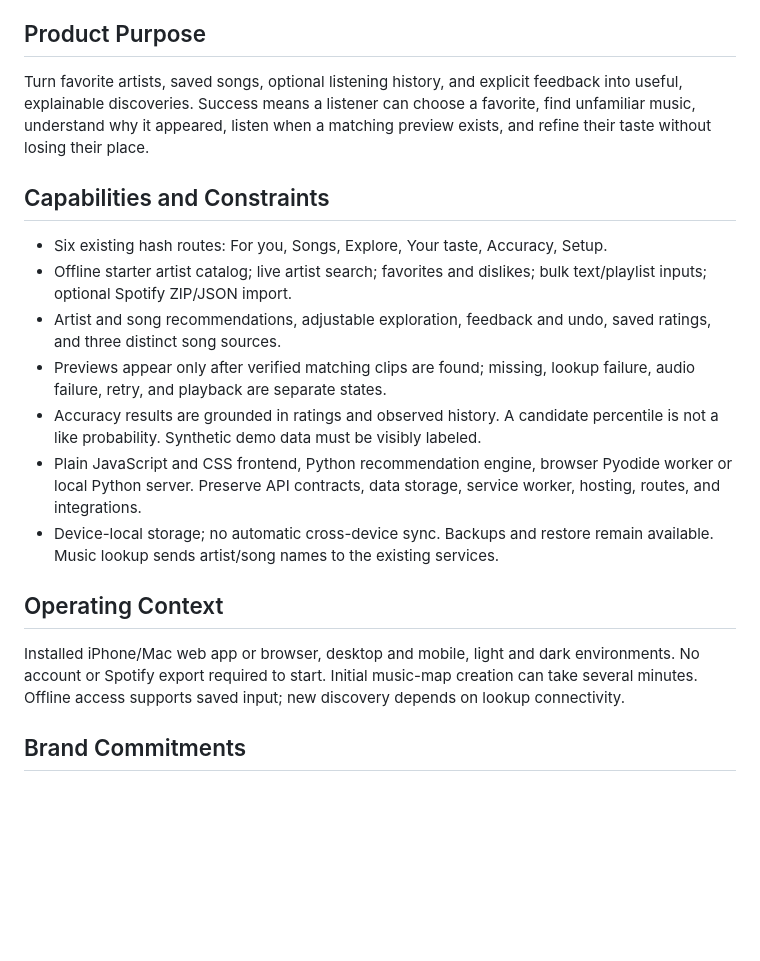
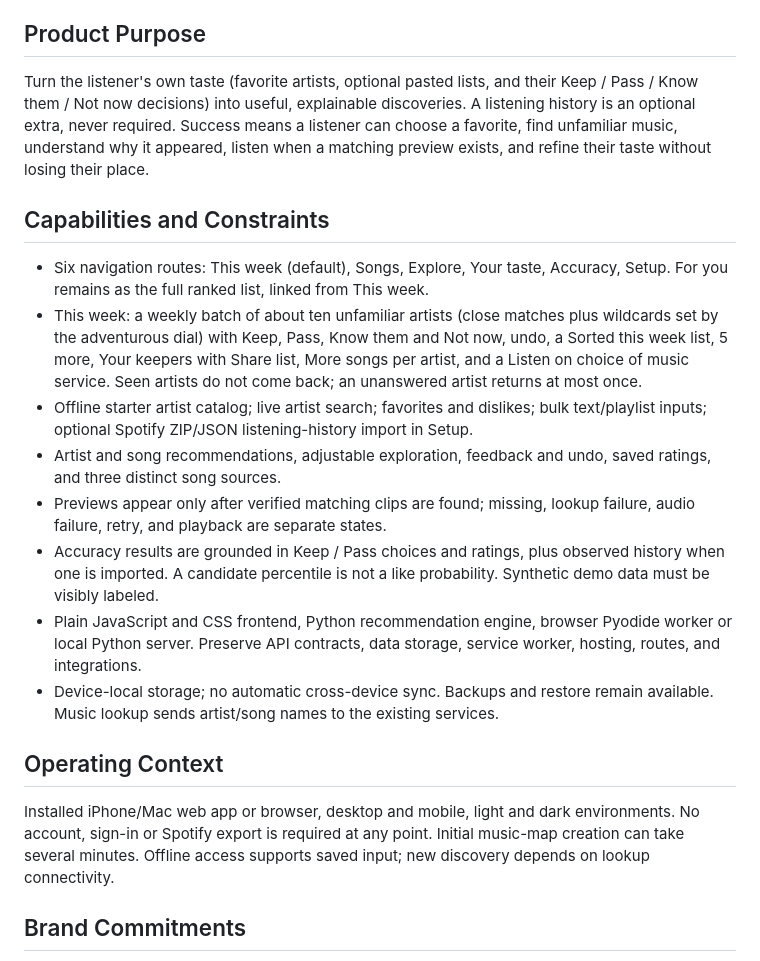
Before and after one commit to gwilltsherman-byte/sideband, a Markdown page: PRODUCT.md, the part around the change. Drawn GitHub-style; blank space fills up the shorter version.

Commit message:
Update PRODUCT.md for This week and taste-only input
Co-Authored-By: Claude Opus 5.5 <noreply@anthropic.com>
Claude-Session: https://claude.ai/code/session_01PBhi3ZSZhjAARano9EDsg3

```diff
--- a/PRODUCT.md
+++ b/PRODUCT.md
@@ -12,21 +12,22 @@ Music listeners who want to discover artists and songs from music they already e
 
 ## Product Purpose
 
-Turn favorite artists, saved songs, optional listening history, and explicit feedback into useful, explainable discoveries. Success means a listener can choose a favorite, find unfamiliar music, understand why it appeared, listen when a matching preview exists, and refine their taste without losing their place.
+Turn the listener's own taste (favorite artists, optional pasted lists, and their Keep / Pass / Know them / Not now decisions) into useful, explainable discoveries. A listening history is an optional extra, never required. Success means a listener can choose a favorite, find unfamiliar music, understand why it appeared, listen when a matching preview exists, and refine their taste without losing their place.
 
 ## Capabilities and Constraints
 
-- Six existing hash routes: For you, Songs, Explore, Your taste, Accuracy, Setup.
-- Offline starter artist catalog; live artist search; favorites and dislikes; bulk text/playlist inputs; optional Spotify ZIP/JSON import.
+- Six navigation routes: This week (default), Songs, Explore, Your taste, Accuracy, Setup. For you remains as the full ranked list, linked from This week.
+- This week: a weekly batch of about ten unfamiliar artists (close matches plus wildcards set by the adventurous dial) with Keep, Pass, Know them and Not now, undo, a Sorted this week list, 5 more, Your keepers with Share list, More songs per artist, and a Listen on choice of music service. Seen artists do not come back; an unanswered artist returns at most once.
+- Offline starter artist catalog; live artist search; favorites and dislikes; bulk text/playlist inputs; optional Spotify ZIP/JSON listening-history import in Setup.
 - Artist and song recommendations, adjustable exploration, feedback and undo, saved ratings, and three distinct song sources.
 - Previews appear only after verified matching clips are found; missing, lookup failure, audio failure, retry, and playback are separate states.
-- Accuracy results are grounded in ratings and observed history. A candidate percentile is not a like probability. Synthetic demo data must be visibly labeled.
+- Accuracy results are grounded in Keep / Pass choices and ratings, plus observed history when one is imported. A candidate percentile is not a like probability. Synthetic demo data must be visibly labeled.
 - Plain JavaScript and CSS frontend, Python recommendation engine, browser Pyodide worker or local Python server. Preserve API contracts, data storage, service worker, hosting, routes, and integrations.
 - Device-local storage; no automatic cross-device sync. Backups and restore remain available. Music lookup sends artist/song names to the existing services.
 
 ## Operating Context
 
-Installed iPhone/Mac web app or browser, desktop and mobile, light and dark environments. No account or Spotify export required to start. Initial music-map creation can take several minutes. Offline access supports saved input; new discovery depends on lookup connectivity.
+Installed iPhone/Mac web app or browser, desktop and mobile, light and dark environments. No account, sign-in or Spotify export is required at any point. Initial music-map creation can take several minutes. Offline access supports saved input; new discovery depends on lookup connectivity.
 
 ## Brand Commitments
 
```
